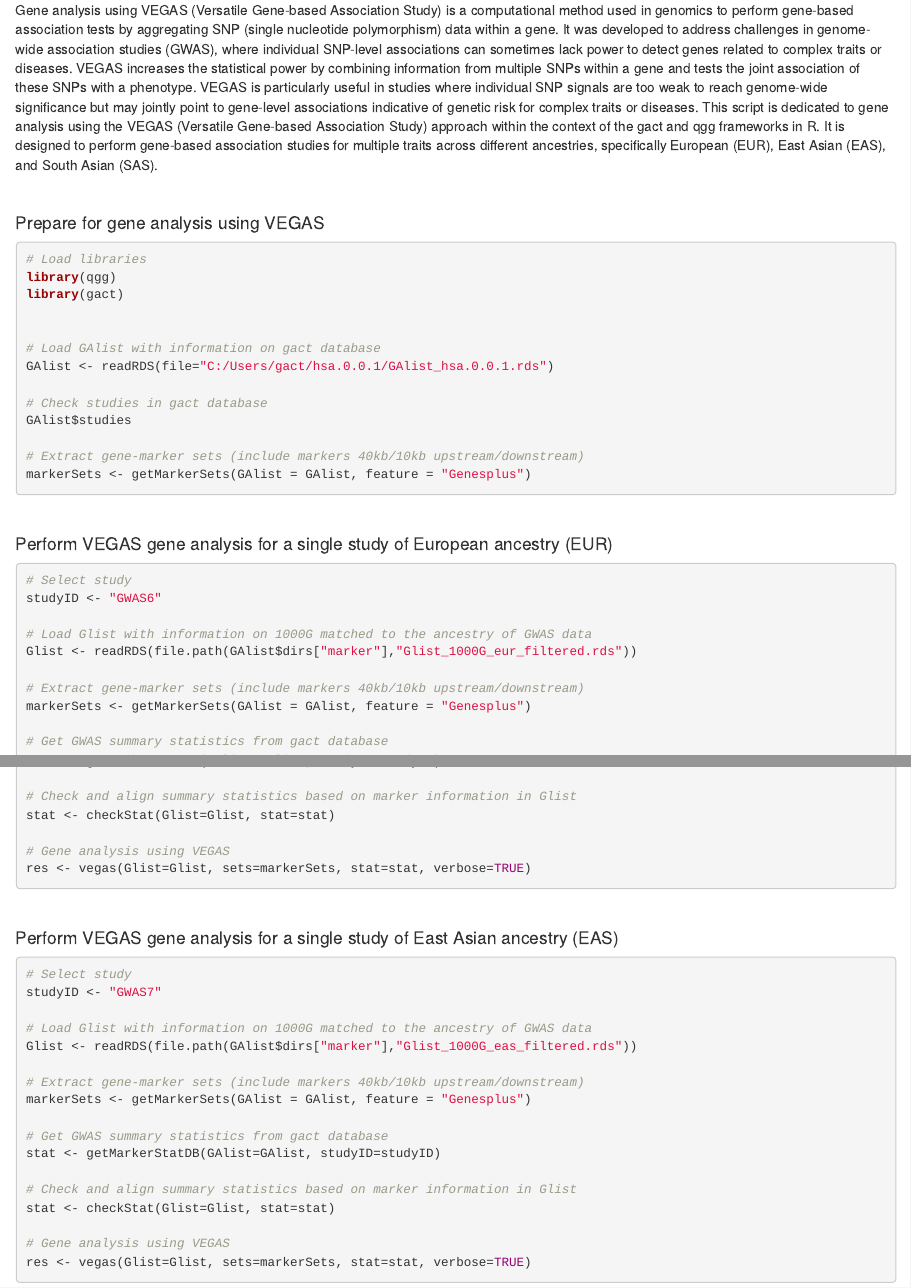
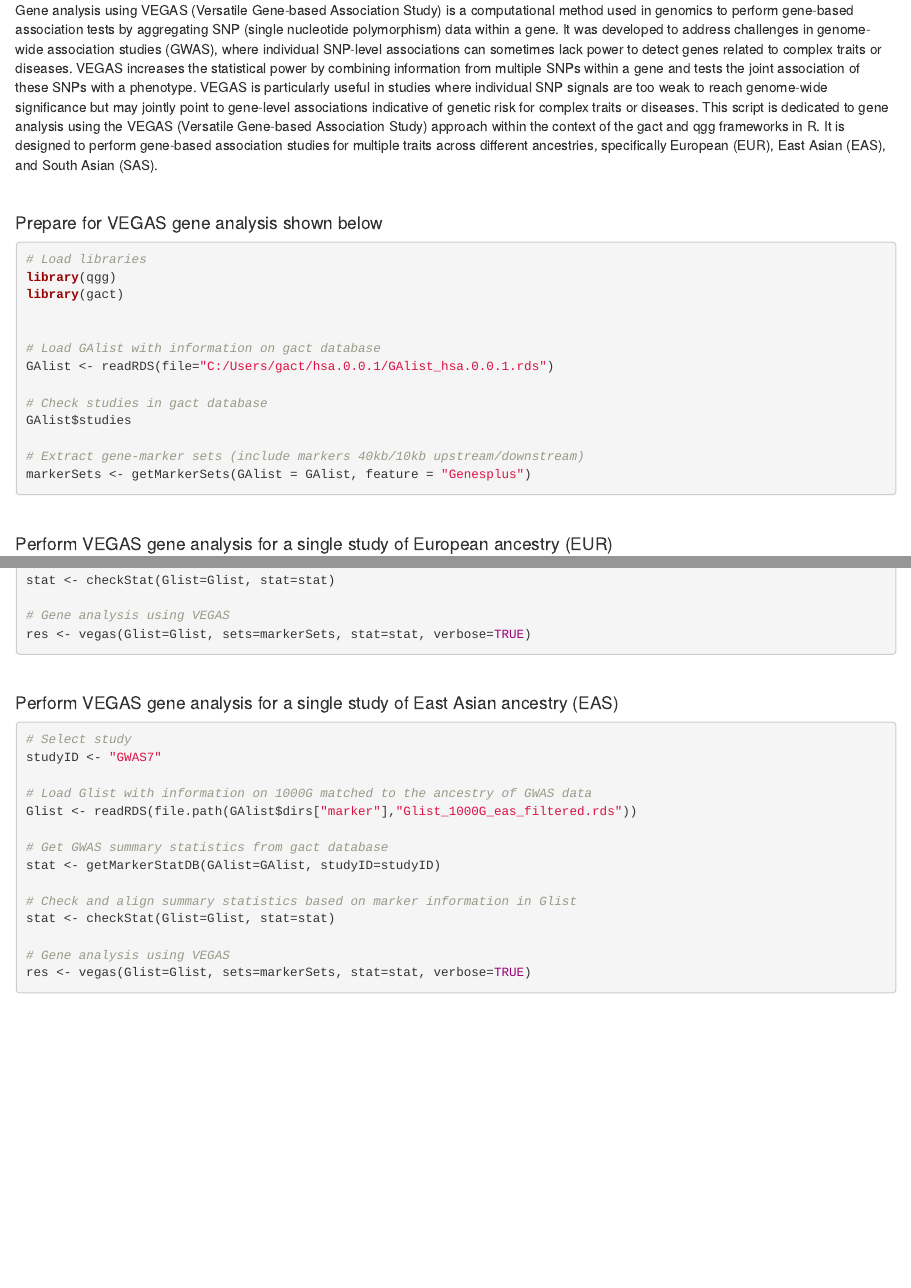
Before and after one commit to psoerensen/gact, an R Markdown document (Document/Gene_analysis_vegas.Rmd): the page in a window 1100 px wide, from 190 px down, and a second part further down, joined at a grey line. The pictures show the output file Document/Gene_analysis_vegas.html that the author committed with the source, opened offline.

Commit message:
Updated VEGAS

````diff
--- a/Document/Gene_analysis_vegas.Rmd
+++ b/Document/Gene_analysis_vegas.Rmd
@@ -16,7 +16,7 @@ This script is dedicated to gene analysis using the VEGAS (Versatile Gene-based
 
 <br>
 
-#### Prepare for gene analysis using VEGAS
+#### Prepare for VEGAS gene analysis shown below
 ```{r, include=TRUE, eval=FALSE}
 # Load libraries
 library(qgg)
@@ -44,9 +44,6 @@ studyID <- "GWAS6"
 # Load Glist with information on 1000G matched to the ancestry of GWAS data
 Glist <- readRDS(file.path(GAlist$dirs["marker"],"Glist_1000G_eur_filtered.rds"))
 
-# Extract gene-marker sets (include markers 40kb/10kb upstream/downstream)
-markerSets <- getMarkerSets(GAlist = GAlist, feature = "Genesplus")
-
 # Get GWAS summary statistics from gact database
 stat <- getMarkerStatDB(GAlist=GAlist, studyID=studyID)
 
@@ -66,9 +63,6 @@ studyID <- "GWAS7"
 
 # Load Glist with information on 1000G matched to the ancestry of GWAS data
 Glist <- readRDS(file.path(GAlist$dirs["marker"],"Glist_1000G_eas_filtered.rds"))
-
-# Extract gene-marker sets (include markers 40kb/10kb upstream/downstream)
-markerSets <- getMarkerSets(GAlist = GAlist, feature = "Genesplus")
 
 # Get GWAS summary statistics from gact database
 stat <- getMarkerStatDB(GAlist=GAlist, studyID=studyID)
````
Also changed, not shown: Document/Gene_analysis_vegas.html.
